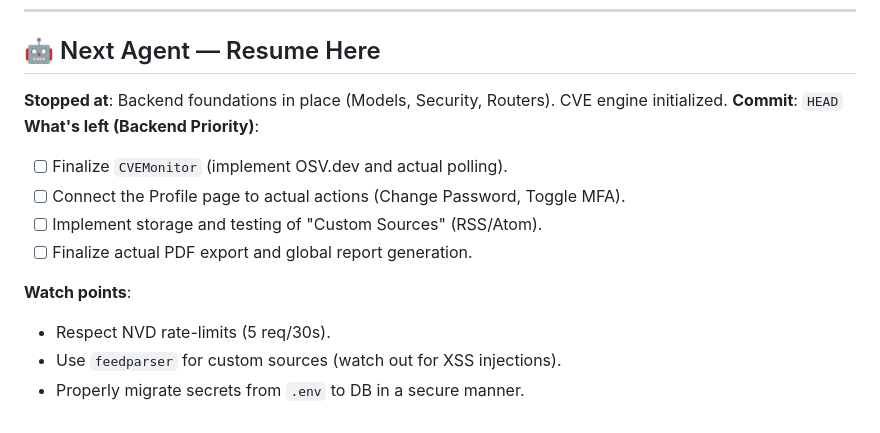
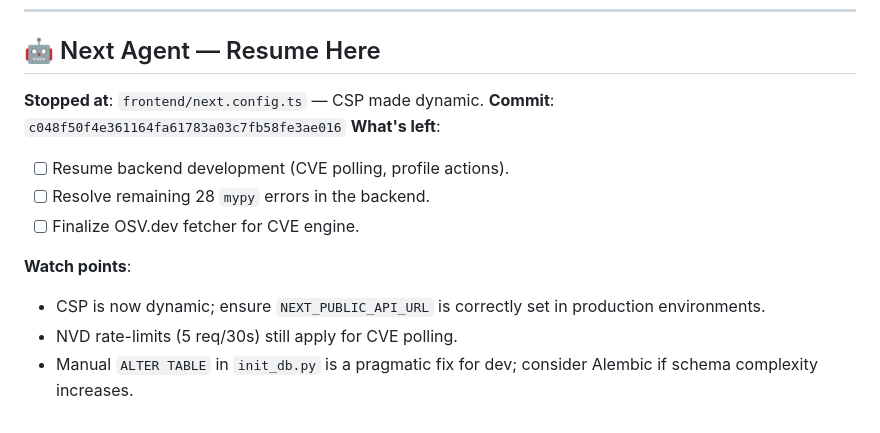
Before and after one commit to skrylexx/BreachRadar, a Markdown page: ROADMAP.md, the part around the change. Drawn GitHub-style.

Commit message:
docs: update ROADMAP + AI_AGENT_GUIDE [end session Gemini CLI]

```diff
--- a/ROADMAP.md
+++ b/ROADMAP.md
@@ -735,15 +735,14 @@ Phase 5 — Validation  [██████████] 100%
 
 ## 🤖 Next Agent — Resume Here
 
-**Stopped at**: Backend foundations in place (Models, Security, Routers). CVE engine initialized.
-**Commit**: `HEAD`
-**What's left (Backend Priority)**:
-- [ ] Finalize `CVEMonitor` (implement OSV.dev and actual polling).
-- [ ] Connect the Profile page to actual actions (Change Password, Toggle MFA).
-- [ ] Implement storage and testing of "Custom Sources" (RSS/Atom).
-- [ ] Finalize actual PDF export and global report generation.
+**Stopped at**: `frontend/next.config.ts` — CSP made dynamic.
+**Commit**: `c048f50f4e361164fa61783a03c7fb58fe3ae016`
+**What's left**:
+- [ ] Resume backend development (CVE polling, profile actions).
+- [ ] Resolve remaining 28 `mypy` errors in the backend.
+- [ ] Finalize OSV.dev fetcher for CVE engine.
 
 **Watch points**:
-- Respect NVD rate-limits (5 req/30s).
-- Use `feedparser` for custom sources (watch out for XSS injections).
-- Properly migrate secrets from `.env` to DB in a secure manner.
+- CSP is now dynamic; ensure `NEXT_PUBLIC_API_URL` is correctly set in production environments.
+- NVD rate-limits (5 req/30s) still apply for CVE polling.
+- Manual `ALTER TABLE` in `init_db.py` is a pragmatic fix for dev; consider Alembic if schema complexity increases.
```
Also changed, not shown: AI_AGENT_GUIDE.md (+1 -1 lines).
